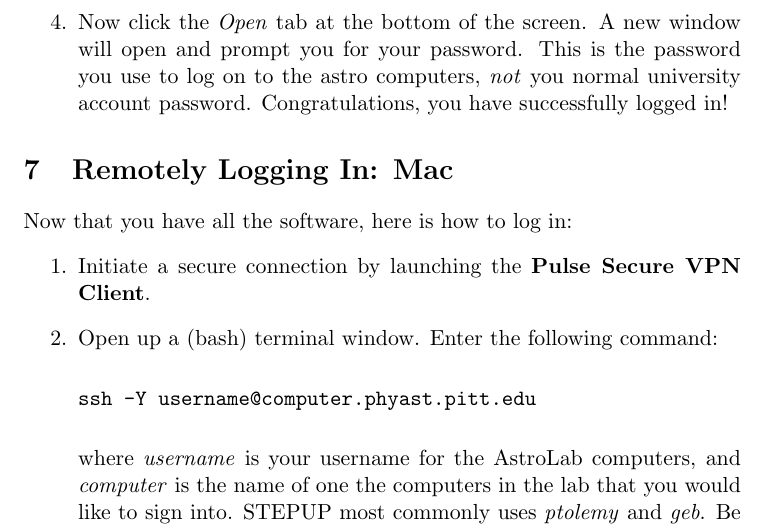
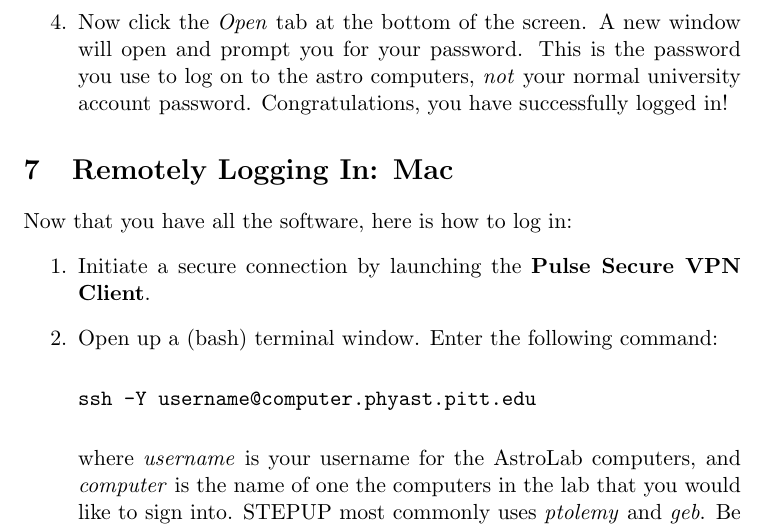
Before and after one commit to mwvgroup/STEPUP_HowTo, a LaTeX document (RemoteLogin/RemoteLogIn.tex): part of page 3 of 4, cut so that both start at the same text. Compiled offline with pdfLaTeX.

Commit message:
edits you to your

```diff
--- a/RemoteLogin/RemoteLogIn.tex
+++ b/RemoteLogin/RemoteLogIn.tex
@@ -47,7 +47,7 @@ username@computer.phyast.pitt.edu
 \end{verbatim}
 
 where \emph{username} is your username for the AstroLab computers, and \emph{computer} is the name of one the computers in the lab that you would like to sign into. STEPUP most commonly uses \emph{ptolemy} and \emph{geb}. Be aware that Ptolemy is the only computer in the Astro Lab that will allow you to access the observatory computer.
-\item Now click the \emph{Open} tab at the bottom of the screen. A new window will open and prompt you for your password. This is the password you use to log on to the astro computers, \emph{not} you normal university account password. Congratulations, you have successfully logged in!
+\item Now click the \emph{Open} tab at the bottom of the screen. A new window will open and prompt you for your password. This is the password you use to log on to the astro computers, \emph{not} your normal university account password. Congratulations, you have successfully logged in!
 \end{enumerate}
 
 \section{Remotely Logging In: Mac}
```
